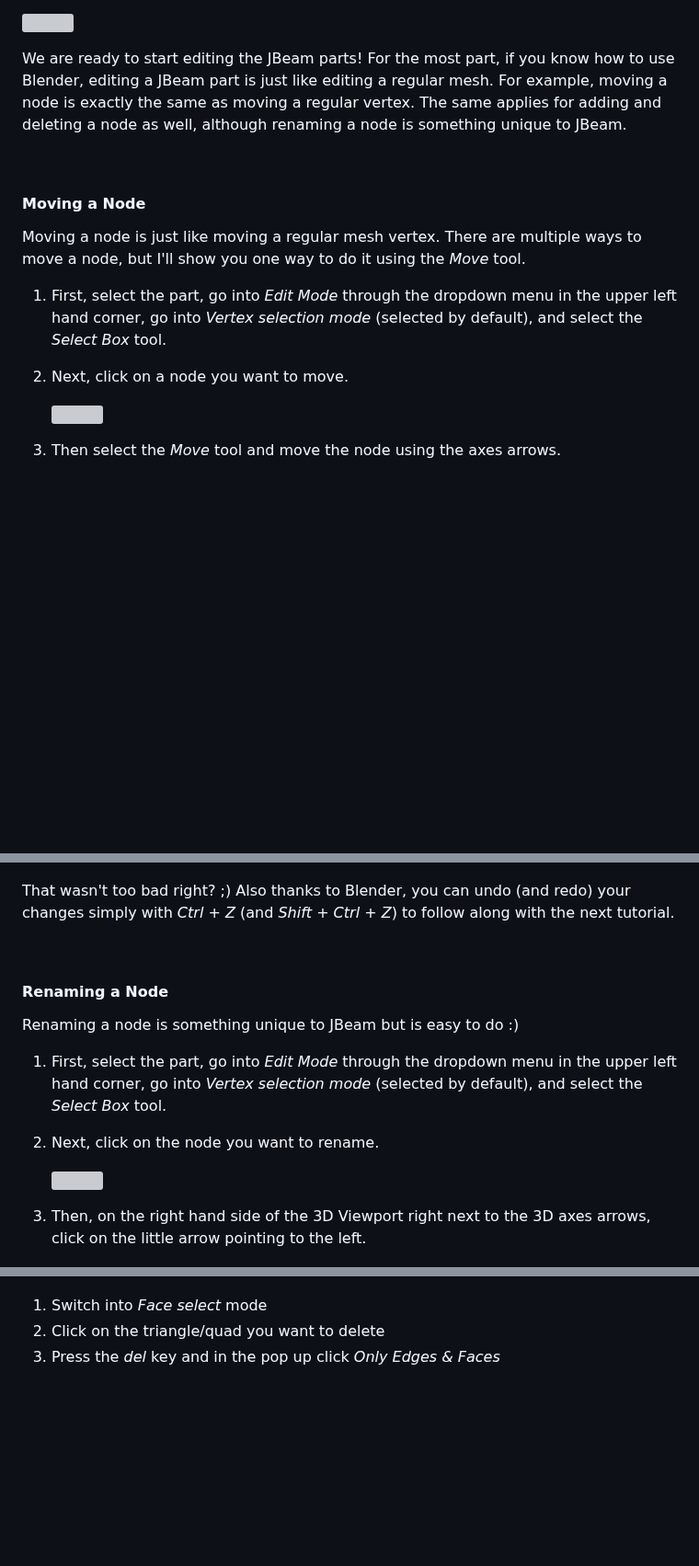
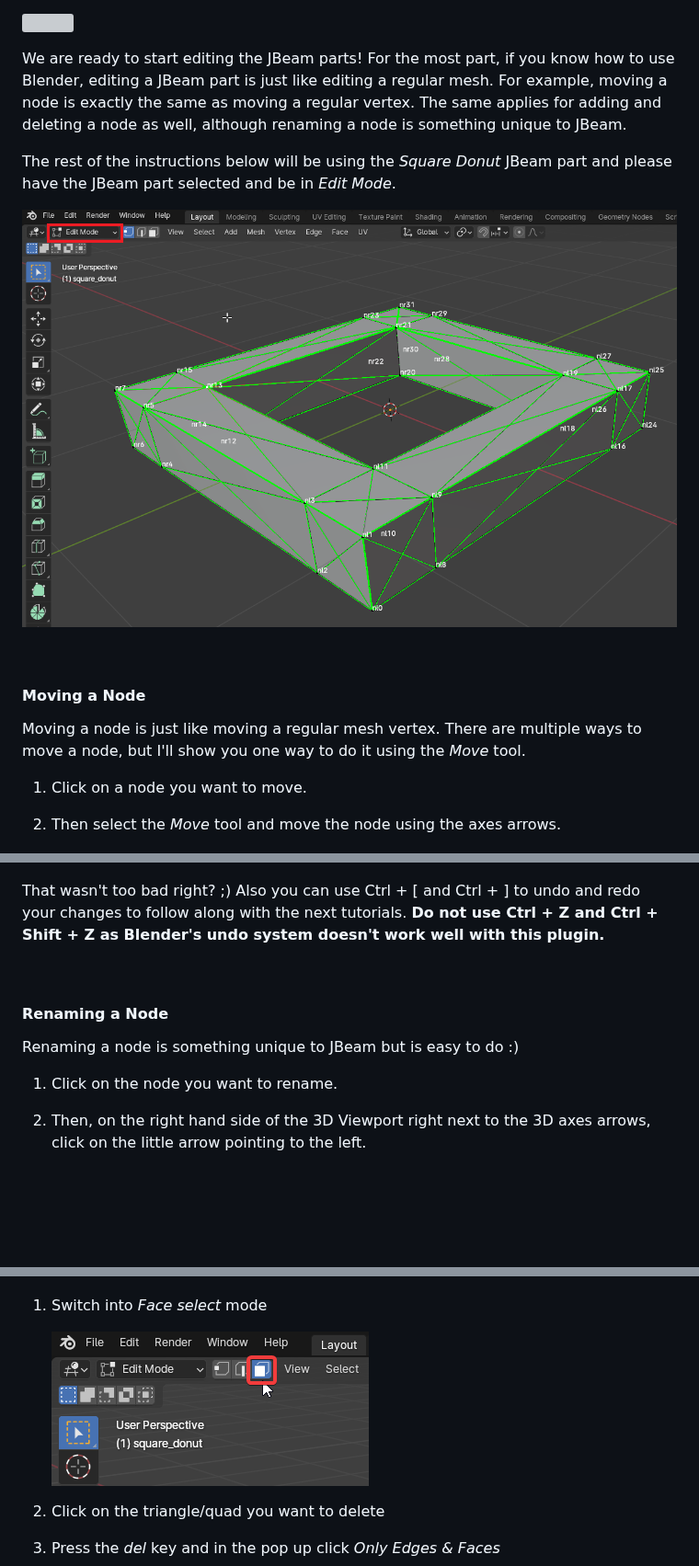
Before and after one commit to BeamNG/Blender-JBeam-Editor, a Markdown page: docs/user/user_docs.md, 3 parts joined by grey strips. Shown at 92% size. Drawn GitHub-style; pictures changed too: docs/user/after_importing.png (added), docs/user/face_select_mode.png (added); blank space fills up the shorter version; grey boxes are pictures that could not be loaded.

Commit message:
added more images and made tutorial less wordy

```diff
--- a/docs/user/user_docs.md
+++ b/docs/user/user_docs.md
@@ -89,33 +89,29 @@ With the JBeam imported, you should see Blender meshes that represent the JBeam
 
 We are ready to start editing the JBeam parts! For the most part, if you know how to use Blender, editing a JBeam part is just like editing a regular mesh. For example, moving a node is exactly the same as moving a regular vertex. The same applies for adding and deleting a node as well, although renaming a node is something unique to JBeam.
 
+The rest of the instructions below will be using the *Square Donut* JBeam part and please have the JBeam part selected and be in *Edit Mode*.
+
+![](after_importing.png)
+
 <br>
 
 #### Moving a Node
 Moving a node is just like moving a regular mesh vertex. There are multiple ways to move a node, but I'll show you one way to do it using the *Move* tool.
 
-1. First, select the part, go into *Edit Mode* through the dropdown menu in the upper left hand corner, go into *Vertex selection mode* (selected by default), and select the *Select Box* tool.
-2. Next, click on a node you want to move.
-
-    ![](all_steps_begin.png)
-
-3. Then select the *Move* tool and move the node using the axes arrows.
+1. Click on a node you want to move.
+2. Then select the *Move* tool and move the node using the axes arrows.
 
     ![](move_node.png)
 
-That wasn't too bad right? ;) Also thanks to Blender, you can undo (and redo) your changes simply with *Ctrl + Z* (and *Shift + Ctrl + Z*) to follow along with the next tutorial.
+That wasn't too bad right? ;) Also you can use Ctrl + [ and Ctrl + ] to undo and redo your changes  to follow along with the next tutorials. **Do not use Ctrl + Z and Ctrl + Shift + Z as Blender's undo system doesn't work well with this plugin.**
 
 <br>
 
 #### Renaming a Node
 Renaming a node is something unique to JBeam but is easy to do :)
 
-1. First, select the part, go into *Edit Mode* through the dropdown menu in the upper left hand corner, go into *Vertex selection mode* (selected by default), and select the *Select Box* tool.
-2. Next, click on the node you want to rename.
-
-    ![](all_steps_begin.png)
-
-3. Then, on the right hand side of the 3D Viewport right next to the 3D axes arrows, click on the little arrow pointing to the left.
+1. Click on the node you want to rename.
+2. Then, on the right hand side of the 3D Viewport right next to the 3D axes arrows, click on the little arrow pointing to the left.
 
     ![](rename_node_1.png)
 
@@ -189,5 +180,8 @@ And deleting a triangle/quad is also pretty straight forward. Assuming you've al
 
 1. Switch into *Face select* mode
+
+    ![](face_select_mode.png)
+
 2. Click on the triangle/quad you want to delete
 3. Press the *del* key and in the pop up click *Only Edges & Faces*
 
```
Also changed, not shown: other parts of docs/user/user_docs.md (+14 -19 lines), docs/user/add_beam_2.png (added), docs/user/add_triangle_quad_2.png (added), docs/user/edge_select_mode.png (added).
